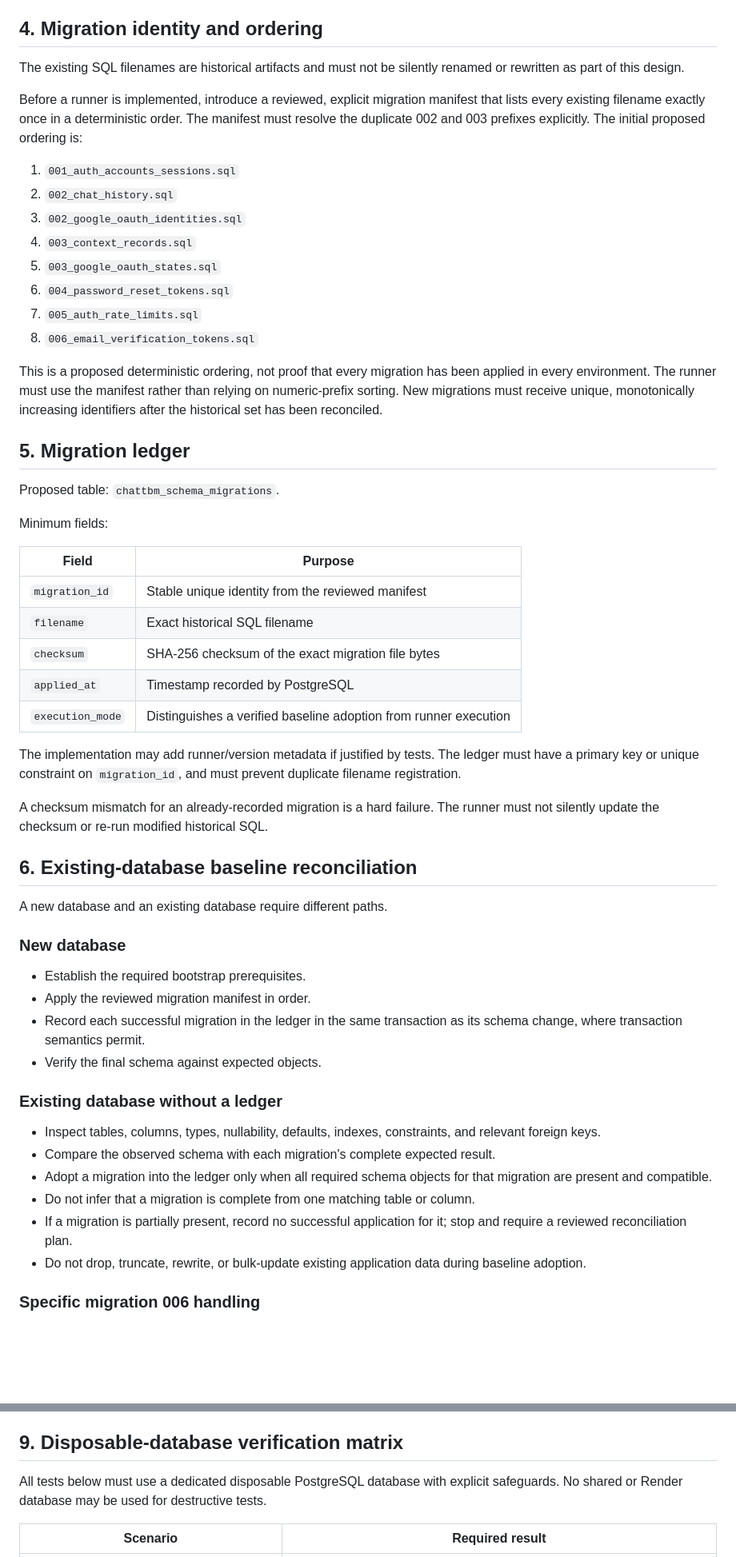
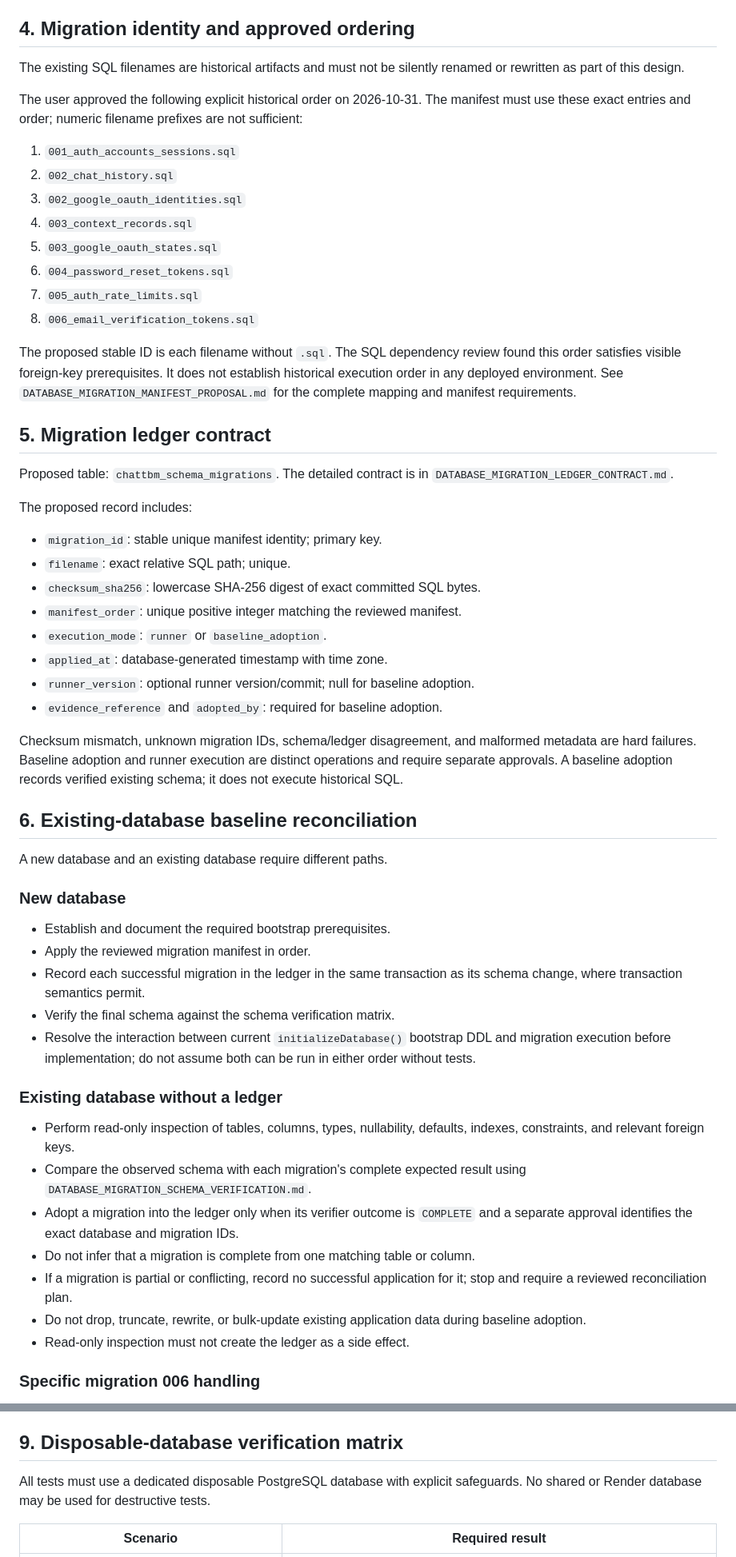
Before and after one commit to ndibeifeanyi609-cmd/ChatTBM-v3, a Markdown page: docs/DATABASE_MIGRATION_BASELINE_DESIGN.md, 2 parts joined by grey strips. Shown at 80% size. GitHub-like rendering; blank space fills up the shorter version.

Commit message:
docs: align baseline design with approved migration contracts

```diff
--- a/docs/DATABASE_MIGRATION_BASELINE_DESIGN.md
+++ b/docs/DATABASE_MIGRATION_BASELINE_DESIGN.md
@@ -48,11 +41,11 @@ Therefore migration 006 is **not verified as fully applied**. The presence of it
 9. Test all behavior against a disposable PostgreSQL database before staging approval.
 10. Keep staging and production writes behind separate, explicit approvals.
 
-## 4. Migration identity and ordering
+## 4. Migration identity and approved ordering
 
 The existing SQL filenames are historical artifacts and must not be silently renamed or rewritten as part of this design.
 
-Before a runner is implemented, introduce a reviewed, explicit migration manifest that lists every existing filename exactly once in a deterministic order. The manifest must resolve the duplicate 002 and 003 prefixes explicitly. The initial proposed ordering is:
+The user approved the following explicit historical order on 2026-10-31. The manifest must use these exact entries and order; numeric filename prefixes are not sufficient:
 
 1. `001_auth_accounts_sessions.sql`
 2. `002_chat_history.sql`
@@ -63,25 +56,24 @@ Before a runner is implemented, introduce a reviewed, explicit migration manifes
 7. `005_auth_rate_limits.sql`
 8. `006_email_verification_tokens.sql`
 
-This is a proposed deterministic ordering, not proof that every migration has been applied in every environment. The runner must use the manifest rather than relying on numeric-prefix sorting. New migrations must receive unique, monotonically increasing identifiers after the historical set has been reconciled.
+The proposed stable ID is each filename without `.sql`. The SQL dependency review found this order satisfies visible foreign-key prerequisites. It does not establish historical execution order in any deployed environment. See `DATABASE_MIGRATION_MANIFEST_PROPOSAL.md` for the complete mapping and manifest requirements.
 
-## 5. Migration ledger
+## 5. Migration ledger contract
 
-Proposed table: `chattbm_schema_migrations`.
+Proposed table: `chattbm_schema_migrations`. The detailed contract is in `DATABASE_MIGRATION_LEDGER_CONTRACT.md`.
 
-Minimum fields:
+The proposed record includes:
 
-| Field | Purpose |
-| --- | --- |
-| `migration_id` | Stable unique identity from the reviewed manifest |
-| `filename` | Exact historical SQL filename |
-| `checksum` | SHA-256 checksum of the exact migration file bytes |
-| `applied_at` | Timestamp recorded by PostgreSQL |
-| `execution_mode` | Distinguishes a verified baseline adoption from runner execution |
+- `migration_id`: stable unique manifest identity; primary key.
+- `filename`: exact relative SQL path; unique.
+- `checksum_sha256`: lowercase SHA-256 digest of exact committed SQL bytes.
+- `manifest_order`: unique positive integer matching the reviewed manifest.
+- `execution_mode`: `runner` or `baseline_adoption`.
+- `applied_at`: database-generated timestamp with time zone.
+- `runner_version`: optional runner version/commit; null for baseline adoption.
+- `evidence_reference` and `adopted_by`: required for baseline adoption.
 
-The implementation may add runner/version metadata if justified by tests. The ledger must have a primary key or unique constraint on `migration_id`, and must prevent duplicate filename registration.
-
-A checksum mismatch for an already-recorded migration is a hard failure. The runner must not silently update the checksum or re-run modified historical SQL.
+Checksum mismatch, unknown migration IDs, schema/ledger disagreement, and malformed metadata are hard failures. Baseline adoption and runner execution are distinct operations and require separate approvals. A baseline adoption records verified existing schema; it does not execute historical SQL.
 
 ## 6. Existing-database baseline reconciliation
 
@@ -89,19 +81,21 @@ A new database and an existing database require different paths.
 
 ### New database
 
-- Establish the required bootstrap prerequisites.
+- Establish and document the required bootstrap prerequisites.
 - Apply the reviewed migration manifest in order.
 - Record each successful migration in the ledger in the same transaction as its schema change, where transaction semantics permit.
-- Verify the final schema against expected objects.
+- Verify the final schema against the schema verification matrix.
+- Resolve the interaction between current `initializeDatabase()` bootstrap DDL and migration execution before implementation; do not assume both can be run in either order without tests.
 
 ### Existing database without a ledger
 
-- Inspect tables, columns, types, nullability, defaults, indexes, constraints, and relevant foreign keys.
-- Compare the observed schema with each migration's complete expected result.
-- Adopt a migration into the ledger only when all required schema objects for that migration are present and compatible.
+- Perform read-only inspection of tables, columns, types, nullability, defaults, indexes, constraints, and relevant foreign keys.
+- Compare the observed schema with each migration's complete expected result using `DATABASE_MIGRATION_SCHEMA_VERIFICATION.md`.
+- Adopt a migration into the ledger only when its verifier outcome is `COMPLETE` and a separate approval identifies the exact database and migration IDs.
 - Do not infer that a migration is complete from one matching table or column.
-- If a migration is partially present, record no successful application for it; stop and require a reviewed reconciliation plan.
+- If a migration is partial or conflicting, record no successful application for it; stop and require a reviewed reconciliation plan.
 - Do not drop, truncate, rewrite, or bulk-update existing application data during baseline adoption.
+- Read-only inspection must not create the ledger as a side effect.
 
 ### Specific migration 006 handling
 
@@ -145,7 +139,7 @@ Any migration containing statements that cannot run inside a transaction must be
 
 ## 9. Disposable-database verification matrix
 
-All tests below must use a dedicated disposable PostgreSQL database with explicit safeguards. No shared or Render database may be used for destructive tests.
+All tests must use a dedicated disposable PostgreSQL database with explicit safeguards. No shared or Render database may be used for destructive tests.
 
 | Scenario | Required result |
 | --- | --- |
```
Also changed, not shown: other parts of docs/DATABASE_MIGRATION_BASELINE_DESIGN.md (+20 -26 lines).
